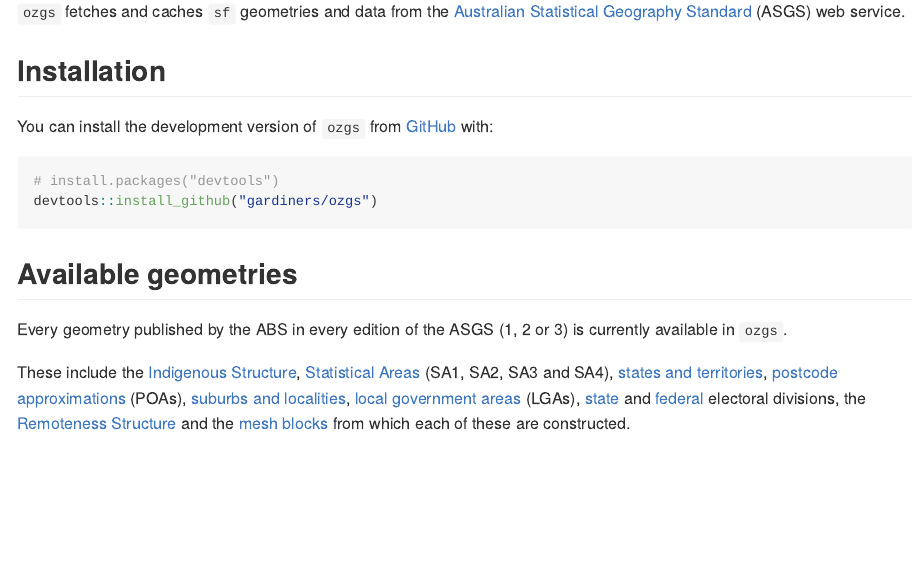
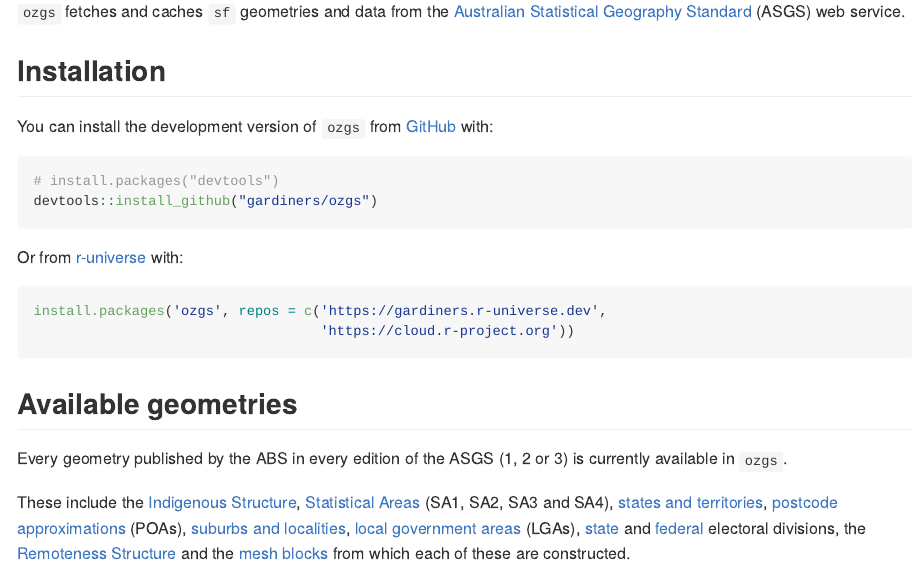
Before and after one commit to gardiners/ozgs, an R Markdown document (README.Rmd): the page in a window 1100 px wide, from 110 px down. The pictures show the output file README.md that the author committed with the source, drawn offline in the style of GitHub; badge pictures from the web are left out.

Commit message:
Add r-universe instructions

````diff
--- a/README.Rmd
+++ b/README.Rmd
@@ -30,6 +31,13 @@ You can install the development version of `ozgs` from [GitHub](https://github.c
 ``` r
 # install.packages("devtools")
 devtools::install_github("gardiners/ozgs")
+```
+
+Or from [r-universe](https://r-universe.dev) with:
+
+``` r
+install.packages('ozgs', repos = c('https://gardiners.r-universe.dev',
+                                   'https://cloud.r-project.org'))
 ```
 
 ## Available geometries
````
Also changed, not shown: README.md, README.Rmd (1 more changed lines).
